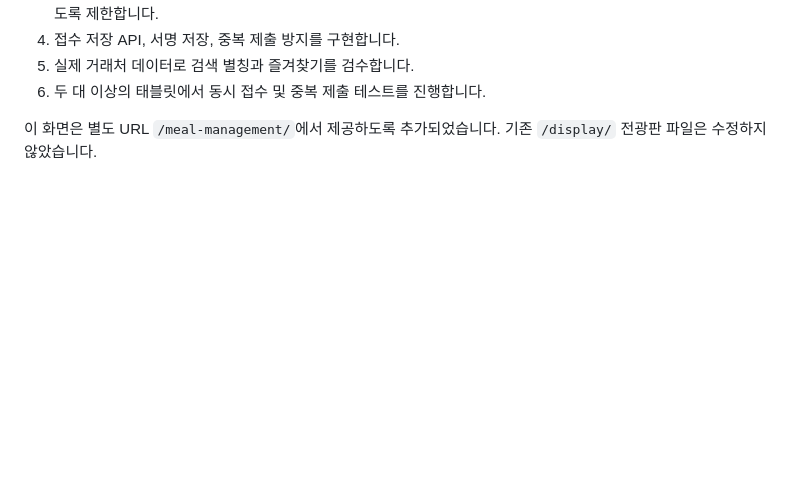
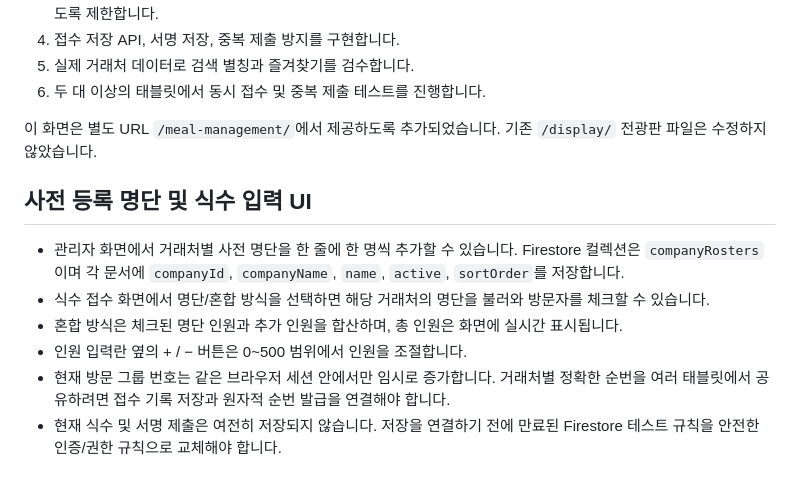
Before and after one commit to csbeee/happy-buffet-display, a Markdown page: meal-management/README.md, the part around the change. GitHub-like rendering; blank space fills up the shorter version.

Commit message:
Document roster and meal count UI

```diff
--- a/meal-management/README.md
+++ b/meal-management/README.md
@@ -56,3 +56,12 @@ A안은 직원 편의를 위한 간편 잠금입니다. 비밀번호 해시를
 6. 두 대 이상의 태블릿에서 동시 접수 및 중복 제출 테스트를 진행합니다.
 
 이 화면은 별도 URL `/meal-management/`에서 제공하도록 추가되었습니다. 기존 `/display/` 전광판 파일은 수정하지 않았습니다.
+
+## 사전 등록 명단 및 식수 입력 UI
+
+- 관리자 화면에서 거래처별 사전 명단을 한 줄에 한 명씩 추가할 수 있습니다. Firestore 컬렉션은 `companyRosters`이며 각 문서에 `companyId`, `companyName`, `name`, `active`, `sortOrder`를 저장합니다.
+- 식수 접수 화면에서 명단/혼합 방식을 선택하면 해당 거래처의 명단을 불러와 방문자를 체크할 수 있습니다.
+- 혼합 방식은 체크된 명단 인원과 추가 인원을 합산하며, 총 인원은 화면에 실시간 표시됩니다.
+- 인원 입력란 옆의 + / − 버튼은 0~500 범위에서 인원을 조절합니다.
+- 현재 방문 그룹 번호는 같은 브라우저 세션 안에서만 임시로 증가합니다. 거래처별 정확한 순번을 여러 태블릿에서 공유하려면 접수 기록 저장과 원자적 순번 발급을 연결해야 합니다.
+- 현재 식수 및 서명 제출은 여전히 저장되지 않습니다. 저장을 연결하기 전에 만료된 Firestore 테스트 규칙을 안전한 인증/권한 규칙으로 교체해야 합니다.
```
